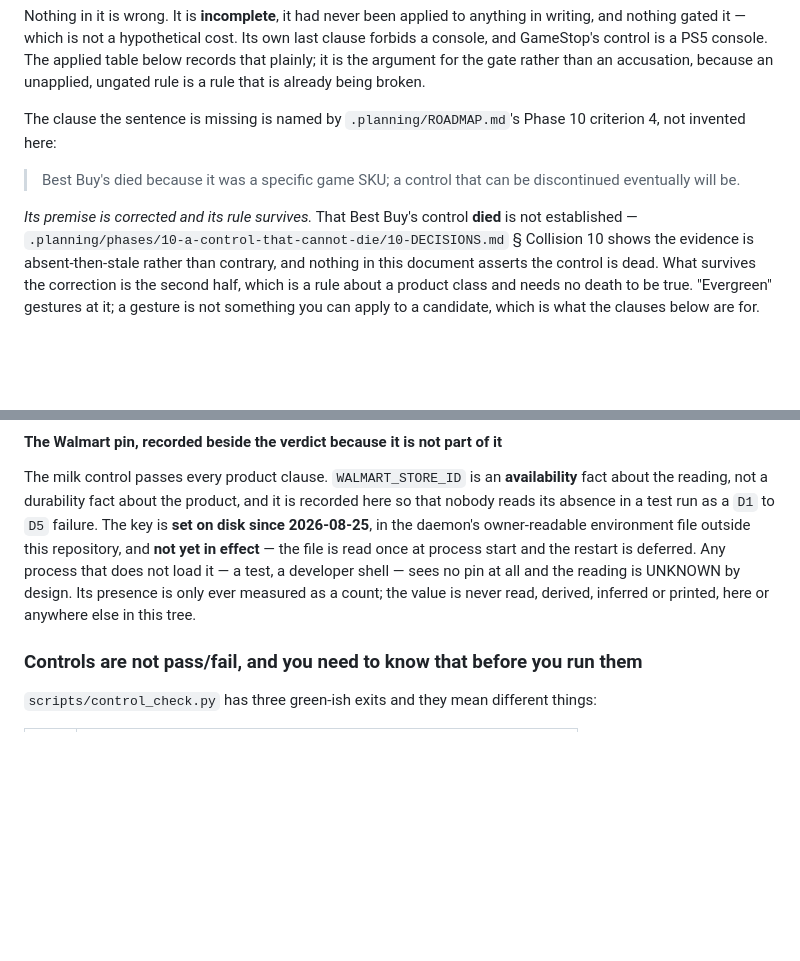
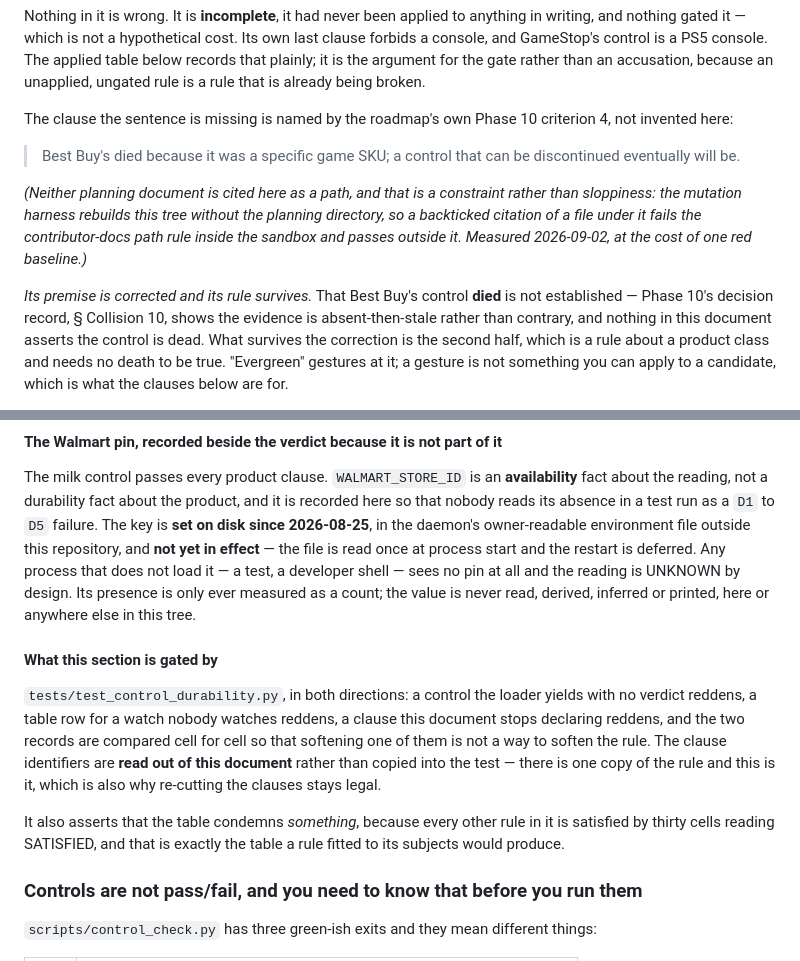
Before and after one commit to danieljamesjohnson/bot-y, a Markdown page: docs/adding-a-retailer.md, 2 parts joined by grey strips. Rendered like a GitHub page; blank space fills up the shorter version.

Commit message:
docs(10-03): cite the gate, and stop citing paths the mutation sandbox has never seen
Two changes, one of them a repair to this plan's own earlier commit.

- the applied section now names `tests/test_control_durability.py` and what it
  binds, which could not be written until the file existed
- the two backticked `.planning/...` citations added earlier are replaced with
  prose. They passed every gate in the working tree and FAILED THE MUTATION
  BASELINE: build_sandbox() rebuilds the tree from SANDBOX_CONTENTS, which
  deliberately excludes `.planning/`, so the contributor-docs path rule reported
  2 failed / 1005 passed there and `make verify-offline` exited at the mutation
  stage. Fixed in the prose; SANDBOX_CONTENTS is NOT widened, because Phase 4's
  rule for that constant requires an entry be proven load-bearing by removal and
  a doc citation cannot do that. The constraint is now written where the next
  person to cite a planning document will meet it.

make verify-offline: PASS (OFFLINE), mutation 39/39 caught.

Co-Authored-By: Claude Opus 5 <noreply@anthropic.com>
Claude-Session: https://claude.ai/code/session_01MfQ6nsHiskKULM8uudXDzL

```diff
--- a/docs/adding-a-retailer.md
+++ b/docs/adding-a-retailer.md
@@ -160,14 +160,19 @@ GameStop's control is a PS5 console. The applied table below records that plainl
 argument for the gate rather than an accusation, because an unapplied, ungated rule is a rule that
 is already being broken.
 
-The clause the sentence is missing is named by `.planning/ROADMAP.md`'s Phase 10 criterion 4, not
+The clause the sentence is missing is named by the roadmap's own Phase 10 criterion 4, not
 invented here:
 
 > Best Buy's died because it was a specific game SKU; a control that can be discontinued eventually
 > will be.
 
+*(Neither planning document is cited here as a path, and that is a constraint rather than
+sloppiness: the mutation harness rebuilds this tree without the planning directory, so a backticked
+citation of a file under it fails the contributor-docs path rule inside the sandbox and passes
+outside it. Measured 2026-09-02, at the cost of one red baseline.)*
+
 *Its premise is corrected and its rule survives.* That Best Buy's control **died** is not
-established — `.planning/phases/10-a-control-that-cannot-die/10-DECISIONS.md` § Collision 10 shows
+established — Phase 10's decision record, § Collision 10, shows
 the evidence is absent-then-stale rather than contrary, and nothing in this document asserts the
 control is dead. What survives the correction is the second half, which is a rule about a product
 class and needs no death to be true. "Evergreen" gestures at it; a gesture is not something you can
@@ -346,6 +351,19 @@ file is read once at process start and the restart is deferred. Any process that
 a test, a developer shell — sees no pin at all and the reading is UNKNOWN by design. Its presence is
 only ever measured as a count; the value is never read, derived, inferred or printed, here or
 anywhere else in this tree.
+
+#### What this section is gated by
+
+`tests/test_control_durability.py`, in both directions: a control the loader yields with no verdict
+reddens, a table row for a watch nobody watches reddens, a clause this document stops declaring
+reddens, and the two records are compared cell for cell so that softening one of them is not a way
+to soften the rule. The clause identifiers are **read out of this document** rather than copied into
+the test — there is one copy of the rule and this is it, which is also why re-cutting the clauses
+stays legal.
+
+It also asserts that the table condemns *something*, because every other rule in it is satisfied by
+thirty cells reading SATISFIED, and that is exactly the table a rule fitted to its subjects would
+produce.
 
 ### Controls are not pass/fail, and you need to know that before you run them
 
```
